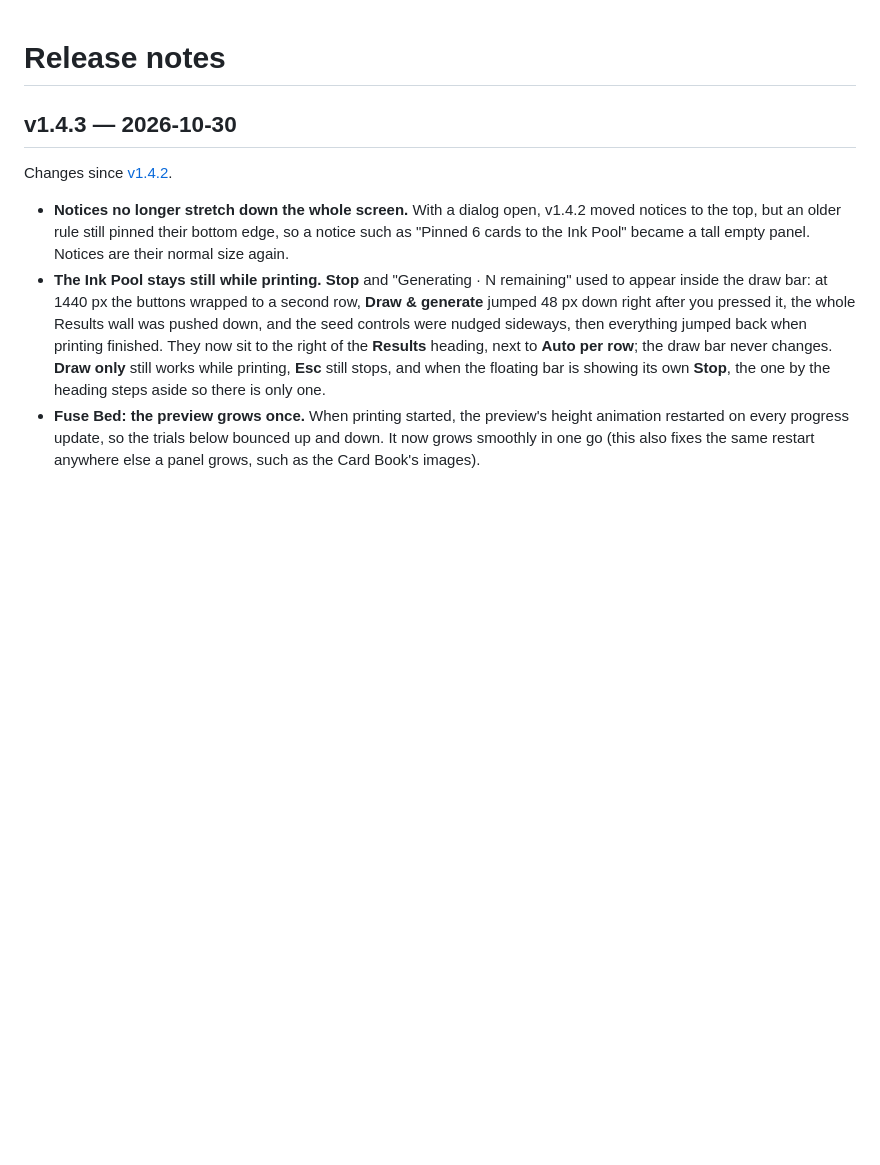
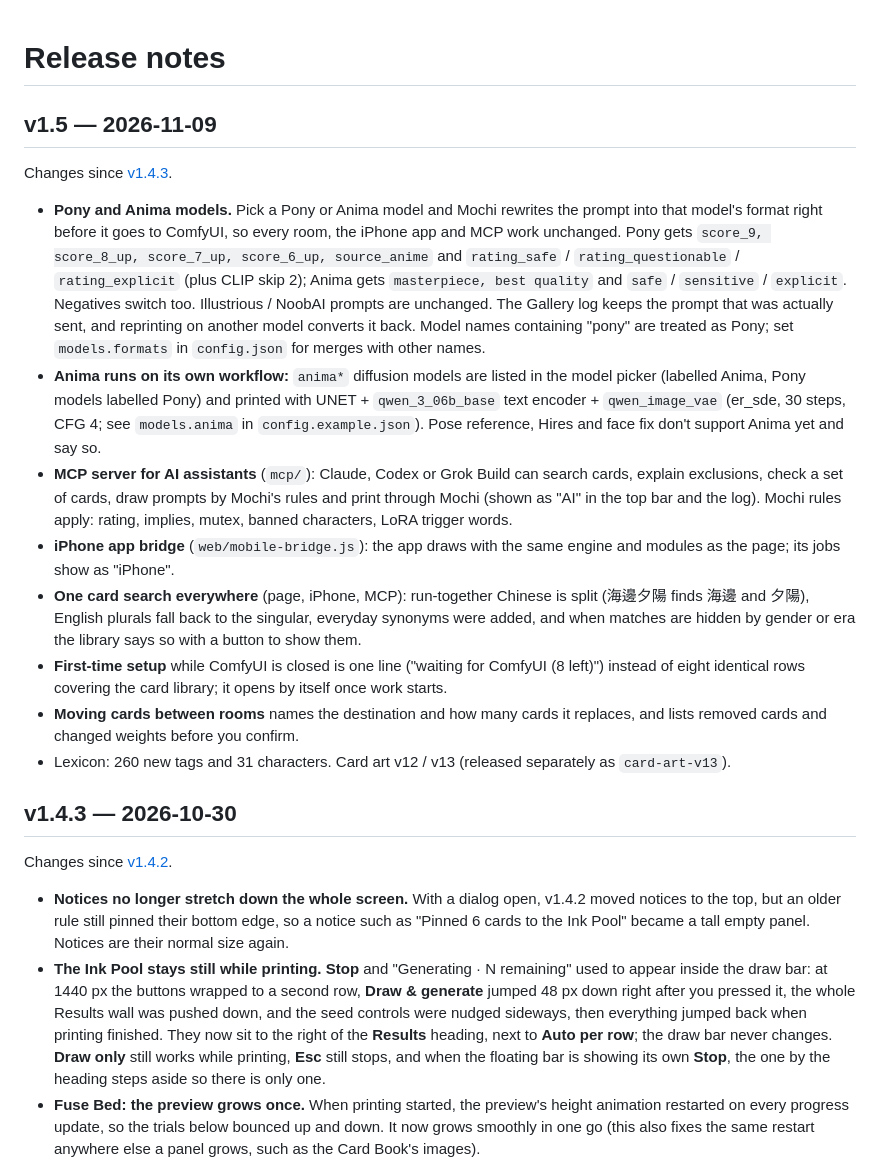
Before and after one commit to bosen12/danbooru_tag_mochi, a Markdown page: CHANGELOG.md, the part around the change. Rendered like a GitHub page; blank space fills up the shorter version.

Commit message:
Release notes for v1.5
Co-Authored-By: Claude Opus 5.5 <noreply@anthropic.com>

```diff
--- a/CHANGELOG.md
+++ b/CHANGELOG.md
@@ -1,4 +1,17 @@
 # Release notes
+
+## v1.5 — 2026-11-09
+
+Changes since [v1.4.3](https://github.com/bosen12/danbooru_tag_mochi/releases/tag/v1.4.3).
+
+- **Pony and Anima models.** Pick a Pony or Anima model and Mochi rewrites the prompt into that model's format right before it goes to ComfyUI, so every room, the iPhone app and MCP work unchanged. Pony gets `score_9, score_8_up, score_7_up, score_6_up, source_anime` and `rating_safe` / `rating_questionable` / `rating_explicit` (plus CLIP skip 2); Anima gets `masterpiece, best quality` and `safe` / `sensitive` / `explicit`. Negatives switch too. Illustrious / NoobAI prompts are unchanged. The Gallery log keeps the prompt that was actually sent, and reprinting on another model converts it back. Model names containing "pony" are treated as Pony; set `models.formats` in `config.json` for merges with other names.
+- **Anima runs on its own workflow:** `anima*` diffusion models are listed in the model picker (labelled Anima, Pony models labelled Pony) and printed with UNET + `qwen_3_06b_base` text encoder + `qwen_image_vae` (er_sde, 30 steps, CFG 4; see `models.anima` in `config.example.json`). Pose reference, Hires and face fix don't support Anima yet and say so.
+- **MCP server for AI assistants** (`mcp/`): Claude, Codex or Grok Build can search cards, explain exclusions, check a set of cards, draw prompts by Mochi's rules and print through Mochi (shown as "AI" in the top bar and the log). Mochi rules apply: rating, implies, mutex, banned characters, LoRA trigger words.
+- **iPhone app bridge** (`web/mobile-bridge.js`): the app draws with the same engine and modules as the page; its jobs show as "iPhone".
+- **One card search everywhere** (page, iPhone, MCP): run-together Chinese is split (海邊夕陽 finds 海邊 and 夕陽), English plurals fall back to the singular, everyday synonyms were added, and when matches are hidden by gender or era the library says so with a button to show them.
+- **First-time setup** while ComfyUI is closed is one line ("waiting for ComfyUI (8 left)") instead of eight identical rows covering the card library; it opens by itself once work starts.
+- **Moving cards between rooms** names the destination and how many cards it replaces, and lists removed cards and changed weights before you confirm.
+- Lexicon: 260 new tags and 31 characters. Card art v12 / v13 (released separately as `card-art-v13`).
 
 ## v1.4.3 — 2026-10-30
 
```
